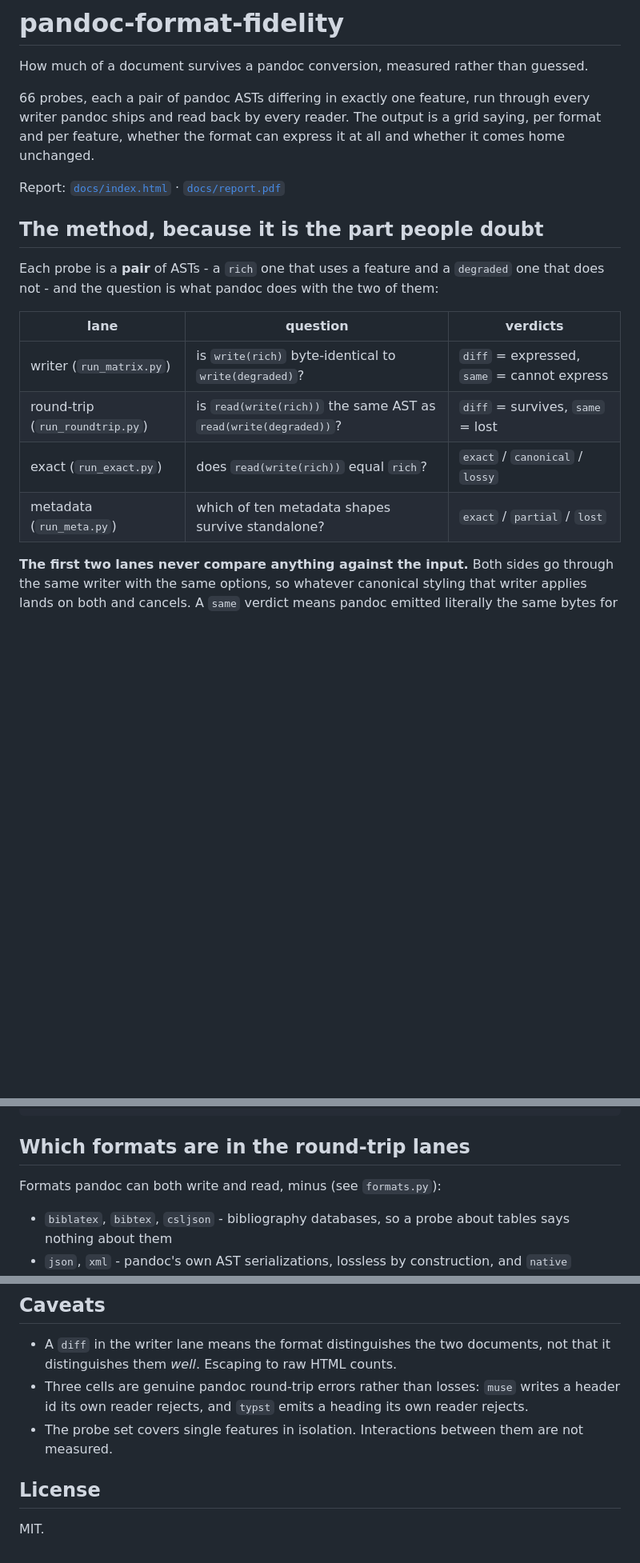
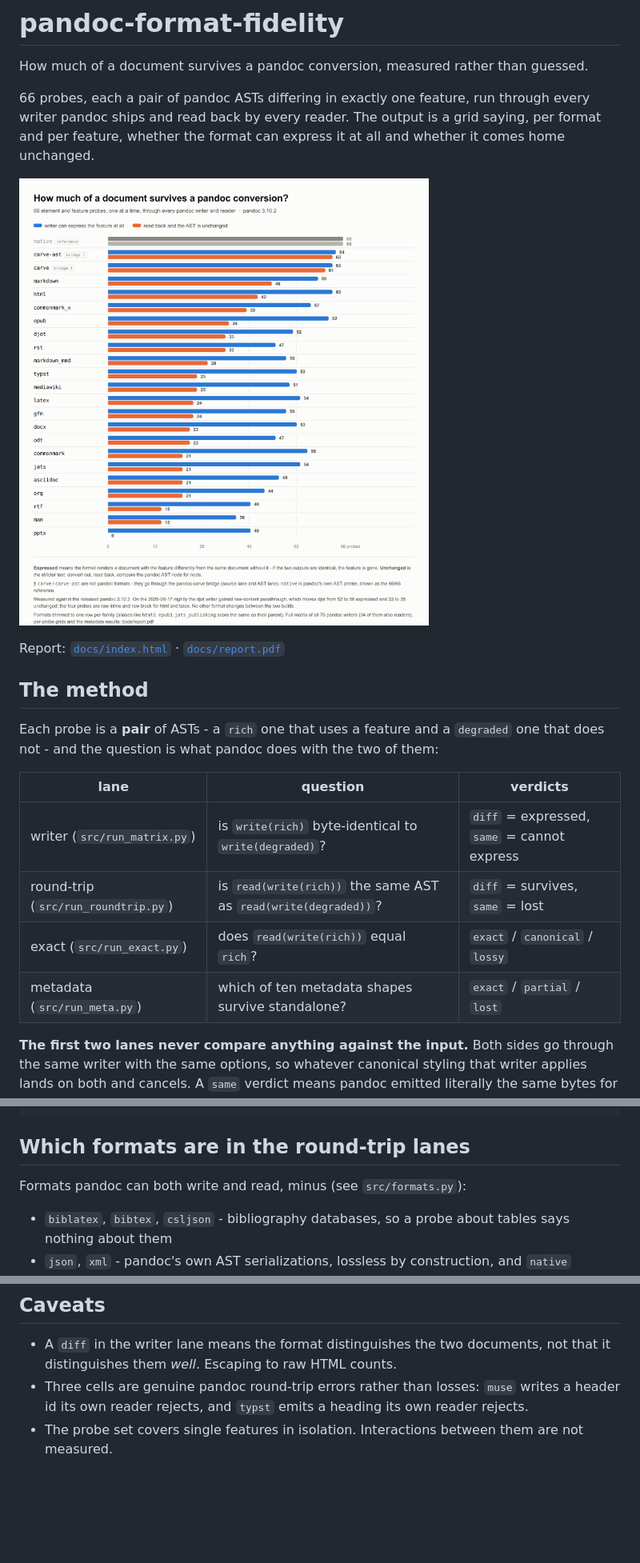
Before and after one commit to markup-carve/pandoc-format-fidelity, a Markdown page: README.md, 3 parts joined by grey strips. Shown at 80% size. GitHub-like rendering; pictures changed too: docs/overview.png; blank space fills up the shorter version.

```diff
--- a/README.md
+++ b/README.md
@@ -7,19 +7,21 @@ every writer pandoc ships and read back by every reader. The output is a grid sa
 per format and per feature, whether the format can express it at all and whether it
 comes home unchanged.
 
+![Per format: how many of the 66 probes the writer can express, and how many read back unchanged](docs/overview.png)
+
 Report: [`docs/index.html`](docs/index.html) · [`docs/report.pdf`](docs/report.pdf)
 
-## The method, because it is the part people doubt
+## The method
 
 Each probe is a **pair** of ASTs - a `rich` one that uses a feature and a `degraded`
 one that does not - and the question is what pandoc does with the two of them:
 
 | lane | question | verdicts |
 |---|---|---|
-| writer (`run_matrix.py`) | is `write(rich)` byte-identical to `write(degraded)`? | `diff` = expressed, `same` = cannot express |
-| round-trip (`run_roundtrip.py`) | is `read(write(rich))` the same AST as `read(write(degraded))`? | `diff` = survives, `same` = lost |
-| exact (`run_exact.py`) | does `read(write(rich))` equal `rich`? | `exact` / `canonical` / `lossy` |
-| metadata (`run_meta.py`) | which of ten metadata shapes survive standalone? | `exact` / `partial` / `lost` |
+| writer (`src/run_matrix.py`) | is `write(rich)` byte-identical to `write(degraded)`? | `diff` = expressed, `same` = cannot express |
+| round-trip (`src/run_roundtrip.py`) | is `read(write(rich))` the same AST as `read(write(degraded))`? | `diff` = survives, `same` = lost |
+| exact (`src/run_exact.py`) | does `read(write(rich))` equal `rich`? | `exact` / `canonical` / `lossy` |
+| metadata (`src/run_meta.py`) | which of ten metadata shapes survive standalone? | `exact` / `partial` / `lost` |
 
 **The first two lanes never compare anything against the input.** Both sides go
 through the same writer with the same options, so whatever canonical styling that
@@ -72,7 +74,7 @@ PANDOC=/path/to/pandoc make lanes report      # e.g. a nightly build
 
 ## Which formats are in the round-trip lanes
 
-Formats pandoc can both write and read, minus (see `formats.py`):
+Formats pandoc can both write and read, minus (see `src/formats.py`):
 
 - `biblatex`, `bibtex`, `csljson` - bibliography databases, so a probe about tables
   says nothing about them
@@ -98,7 +100,3 @@ make carve CARVE_BRIDGE=../pandoc-carve/dist/index.js
   rejects.
 - The probe set covers single features in isolation. Interactions between them are
   not measured.
-
-## License
-
-MIT.
```
Also changed, not shown: 31 other files.
